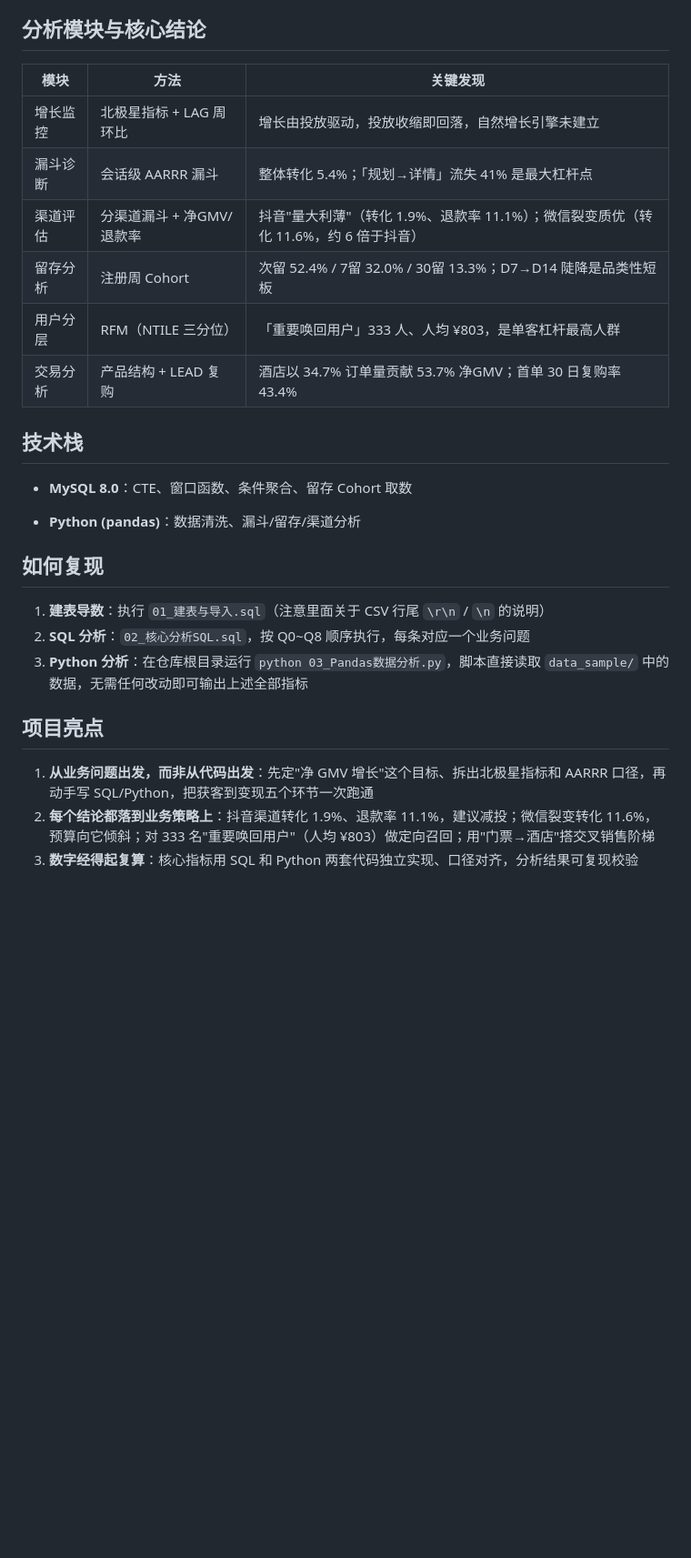
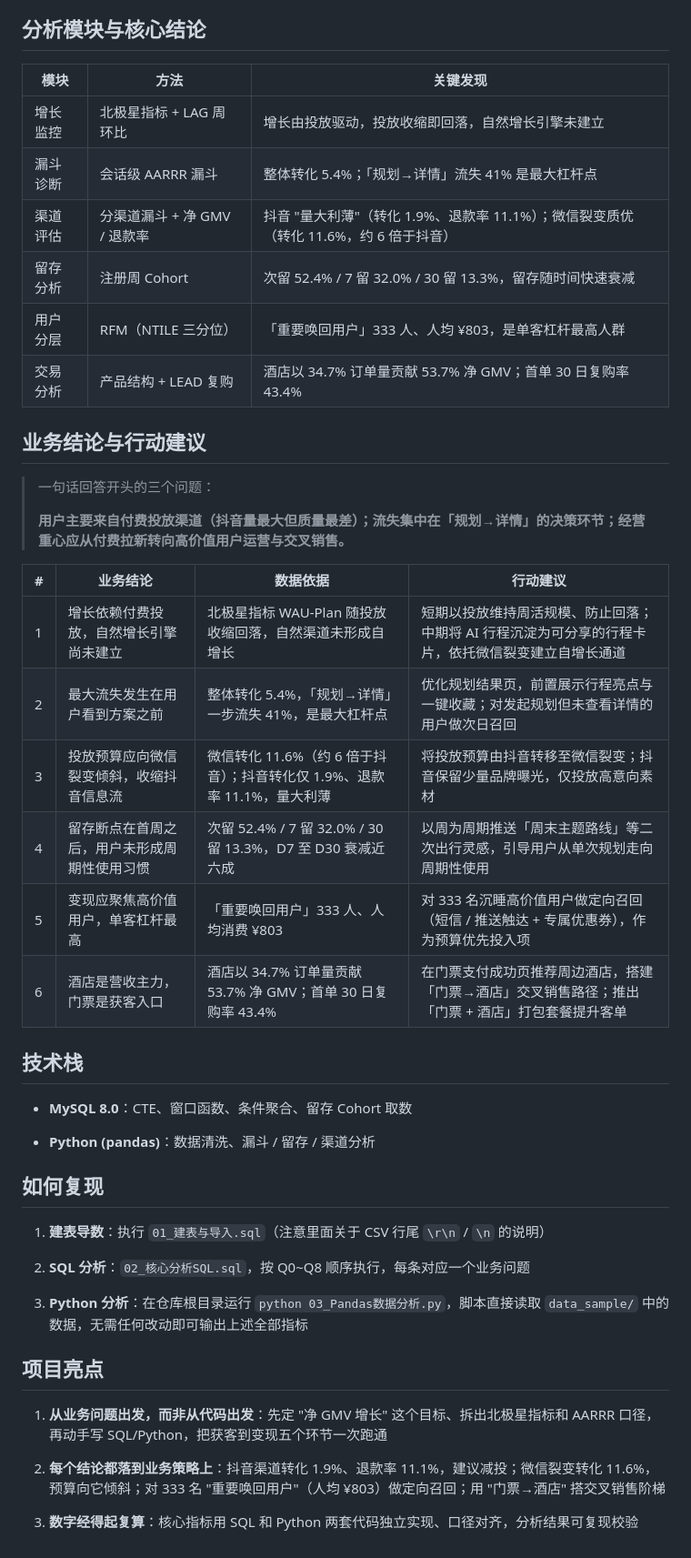
Before and after one commit to jyh-data/travel_data_analysis, a Markdown page: README.md, the part around one of its changes. Shown at 91% size. GitHub-like rendering; blank space fills up the shorter version.

```diff
--- a/README.md
+++ b/README.md
@@ -33,29 +42,58 @@
 
 ## 分析模块与核心结论
 
-| 模块   | 方法               | 关键发现                                                  |
-| ---- | ---------------- | ----------------------------------------------------- |
-| 增长监控 | 北极星指标 + LAG 周环比  | 增长由投放驱动，投放收缩即回落，自然增长引擎未建立                             |
-| 漏斗诊断 | 会话级 AARRR 漏斗     | 整体转化 5.4%；「规划→详情」流失 41% 是最大杠杆点                        |
-| 渠道评估 | 分渠道漏斗 + 净GMV/退款率 | 抖音"量大利薄"（转化 1.9%、退款率 11.1%）；微信裂变质优（转化 11.6%，约 6 倍于抖音） |
-| 留存分析 | 注册周 Cohort       | 次留 52.4% / 7留 32.0% / 30留 13.3%；D7→D14 陡降是品类性短板       |
-| 用户分层 | RFM（NTILE 三分位）   | 「重要唤回用户」333 人、人均 ¥803，是单客杠杆最高人群                       |
-| 交易分析 | 产品结构 + LEAD 复购   | 酒店以 34.7% 订单量贡献 53.7% 净GMV；首单 30 日复购率 43.4%           |
+
+
+| 模块   | 方法                  | 关键发现                                                   |
+| ---- | ------------------- | ------------------------------------------------------ |
+| 增长监控 | 北极星指标 + LAG 周环比     | 增长由投放驱动，投放收缩即回落，自然增长引擎未建立                              |
+| 漏斗诊断 | 会话级 AARRR 漏斗        | 整体转化 5.4%；「规划→详情」流失 41% 是最大杠杆点                         |
+| 渠道评估 | 分渠道漏斗 + 净 GMV / 退款率 | 抖音 "量大利薄"（转化 1.9%、退款率 11.1%）；微信裂变质优（转化 11.6%，约 6 倍于抖音） |
+| 留存分析 | 注册周 Cohort          | 次留 52.4% / 7 留 32.0% / 30 留 13.3%，留存随时间快速衰减            |
+| 用户分层 | RFM（NTILE 三分位）      | 「重要唤回用户」333 人、人均 ¥803，是单客杠杆最高人群                        |
+| 交易分析 | 产品结构 + LEAD 复购      | 酒店以 34.7% 订单量贡献 53.7% 净 GMV；首单 30 日复购率 43.4%           |
+
+## 业务结论与行动建议
+
+> 一句话回答开头的三个问题：
+>
+> **用户主要来自付费投放渠道（抖音量最大但质量最差）；流失集中在「规划→详情」的决策环节；经营重心应从付费拉新转向高价值用户运营与交叉销售。**
+
+
+
+| # | 业务结论                   | 数据依据                                             | 行动建议                                                |
+| - | ---------------------- | ------------------------------------------------ | --------------------------------------------------- |
+| 1 | 增长依赖付费投放，自然增长引擎尚未建立    | 北极星指标 WAU-Plan 随投放收缩回落，自然渠道未形成自增长                | 短期以投放维持周活规模、防止回落；中期将 AI 行程沉淀为可分享的行程卡片，依托微信裂变建立自增长通道 |
+| 2 | 最大流失发生在用户看到方案之前        | 整体转化 5.4%，「规划→详情」一步流失 41%，是最大杠杆点                 | 优化规划结果页，前置展示行程亮点与一键收藏；对发起规划但未查看详情的用户做次日召回           |
+| 3 | 投放预算应向微信裂变倾斜，收缩抖音信息流   | 微信转化 11.6%（约 6 倍于抖音）；抖音转化仅 1.9%、退款率 11.1%，量大利薄   | 将投放预算由抖音转移至微信裂变；抖音保留少量品牌曝光，仅投放高意向素材                 |
+| 4 | 留存断点在首周之后，用户未形成周期性使用习惯 | 次留 52.4% / 7 留 32.0% / 30 留 13.3%，D7 至 D30 衰减近六成 | 以周为周期推送「周末主题路线」等二次出行灵感，引导用户从单次规划走向周期性使用             |
+| 5 | 变现应聚焦高价值用户，单客杠杆最高      | 「重要唤回用户」333 人、人均消费 ¥803                          | 对 333 名沉睡高价值用户做定向召回（短信 / 推送触达 + 专属优惠券），作为预算优先投入项    |
+| 6 | 酒店是营收主力，门票是获客入口        | 酒店以 34.7% 订单量贡献 53.7% 净 GMV；首单 30 日复购率 43.4%     | 在门票支付成功页推荐周边酒店，搭建「门票→酒店」交叉销售路径；推出「门票 + 酒店」打包套餐提升客单  |
 
 ## 技术栈
 
+
+
 * **MySQL 8.0**：CTE、窗口函数、条件聚合、留存 Cohort 取数
 
-* **Python (pandas)**：数据清洗、漏斗/留存/渠道分析
+* **Python (pandas)**：数据清洗、漏斗 / 留存 / 渠道分析
 
 ## 如何复现
 
+
+
 1. **建表导数**：执行 `01_建表与导入.sql`（注意里面关于 CSV 行尾 `\r\n` / `\n` 的说明）
+
 2. **SQL 分析**：`02_核心分析SQL.sql`，按 Q0\~Q8 顺序执行，每条对应一个业务问题
+
 3. **Python 分析**：在仓库根目录运行 `python 03_Pandas数据分析.py`，脚本直接读取 `data_sample/` 中的数据，无需任何改动即可输出上述全部指标
 
 ## 项目亮点
 
-1. **从业务问题出发，而非从代码出发**：先定"净 GMV 增长"这个目标、拆出北极星指标和 AARRR 口径，再动手写 SQL/Python，把获客到变现五个环节一次跑通
-2. **每个结论都落到业务策略上**：抖音渠道转化 1.9%、退款率 11.1%，建议减投；微信裂变转化 11.6%，预算向它倾斜；对 333 名"重要唤回用户"（人均 ¥803）做定向召回；用"门票→酒店"搭交叉销售阶梯
+
+
+1. **从业务问题出发，而非从代码出发**：先定 "净 GMV 增长" 这个目标、拆出北极星指标和 AARRR 口径，再动手写 SQL/Python，把获客到变现五个环节一次跑通
+
+2. **每个结论都落到业务策略上**：抖音渠道转化 1.9%、退款率 11.1%，建议减投；微信裂变转化 11.6%，预算向它倾斜；对 333 名 "重要唤回用户"（人均 ¥803）做定向召回；用 "门票→酒店" 搭交叉销售阶梯
+
 3. **数字经得起复算**：核心指标用 SQL 和 Python 两套代码独立实现、口径对齐，分析结果可复现校验
```
Also changed, not shown: other parts of README.md (+19 -10 lines).
